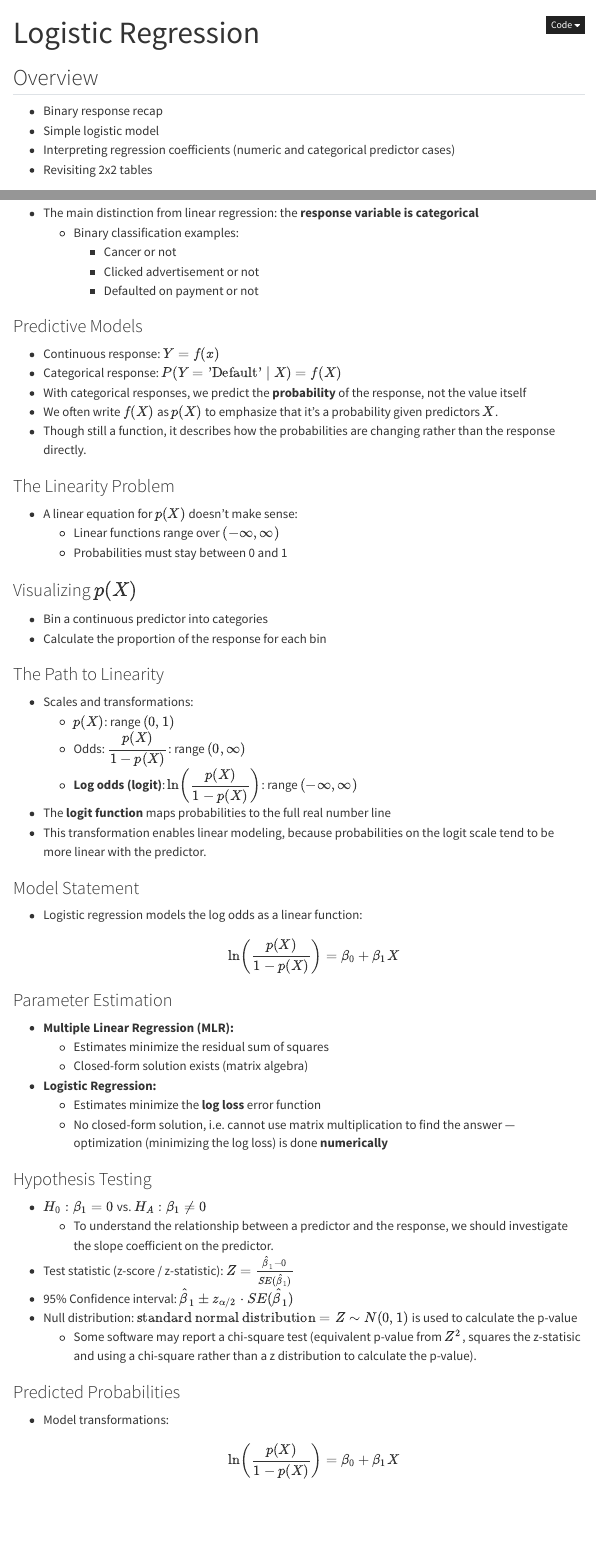
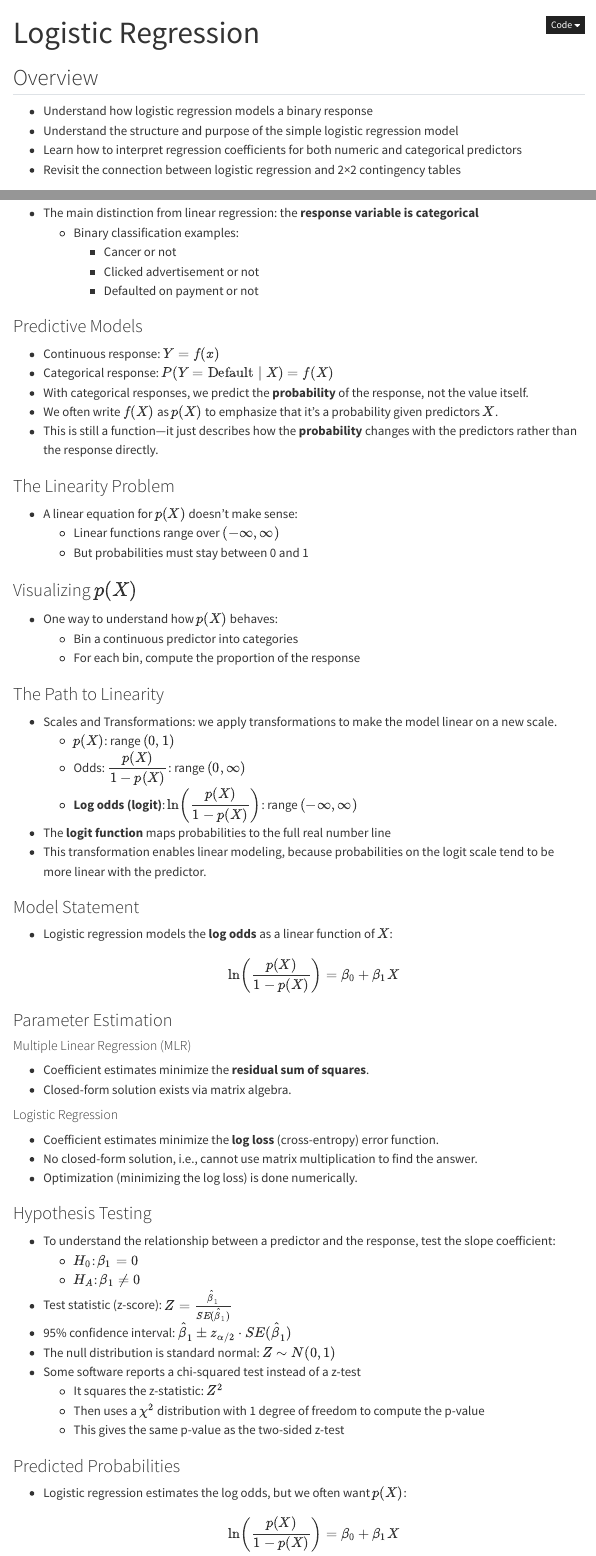
Before and after one commit to kdhenderson/stats-notes-for-ds, a Quarto document (applied-chapter09.qmd): the page in a window 1100 px wide, from its top, and a second part further down, joined at a grey line. Rendered offline with R 4.5, knitr and Pandoc in place of Quarto, with nearby package versions; menus at the side of the page are left out.

Commit message:
Modified formatting on part of applied chapter 9.

```diff
--- a/applied-chapter09.qmd
+++ b/applied-chapter09.qmd
@@ -4,10 +4,10 @@
 
 ## Overview
 
-- Binary response recap
-- Simple logistic model
-- Interpreting regression coefficients (numeric and categorical predictor cases)
-- Revisiting 2x2 tables
+- Understand how logistic regression models a binary response
+- Understand the structure and purpose of the simple logistic regression model
+- Learn how to interpret regression coefficients for both numeric and categorical predictors
+- Revisit the connection between logistic regression and 2×2 contingency tables
 
 
 ## Simple Logistic Regression Model
@@ -21,56 +21,73 @@
 
 ### Predictive Models
 - Continuous response: $Y = f(x)$
-- Categorical response: $P(Y = \text{'Default'} \mid X) = f(X)$
-- With categorical responses, we predict the **probability** of the response, not the value itself
+- Categorical response: $P(Y = \text{Default} \mid X) = f(X)$
+- With categorical responses, we predict the **probability** of the response, not the value itself.
 - We often write $f(X)$ as $p(X)$ to emphasize that it's a probability given predictors $X$.
-- Though still a function, it describes how the probabilities are changing rather than the response directly.
+- This is still a function---it just describes how the **probability** changes with the predictors rather than the response directly.
 
 ### The Linearity Problem
 - A linear equation for $p(X)$ doesn't make sense:
   - Linear functions range over $(-\infty, \infty)$
-  - Probabilities must stay between 0 and 1
+  - But probabilities must stay between 0 and 1
 
 ### Visualizing $p(X)$
-- Bin a continuous predictor into categories
-- Calculate the proportion of the response for each bin
+- One way to understand how $p(X)$ behaves:
+  - Bin a continuous predictor into categories
+  - For each bin, compute the proportion of the response
 
 ### The Path to Linearity
-- Scales and transformations:
+- Scales and Transformations: we apply transformations to make the model linear on a new scale.
   - $p(X)$: range $(0,1)$
   - Odds: $\dfrac{p(X)}{1 - p(X)}$: range $(0, \infty)$
   - **Log odds (logit)**: $\ln\left(\dfrac{p(X)}{1 - p(X)}\right)$: range $(-\infty, \infty)$
 - The **logit function** maps probabilities to the full real number line
 - This transformation enables linear modeling, because probabilities on the logit scale tend to be more linear with the predictor.
 
-###  Model Statement
-- Logistic regression models the log odds as a linear function:
+### Model Statement
+- Logistic regression models the **log odds** as a linear function of $X$:
+
   $$
-  \ln\left(\frac{p(X)}{1 - p(X)}\right) = \beta_0 + \beta_1X
+  \ln\left(\frac{p(X)}{1 - p(X)}\right) = \beta_0 + \beta_1 X
   $$
 
 ### Parameter Estimation
-- **Multiple Linear Regression (MLR):**
-  - Estimates minimize the residual sum of squares
-  - Closed-form solution exists (matrix algebra)
-- **Logistic Regression:**
-  - Estimates minimize the **log loss** error function
-  - No closed-form solution, i.e. cannot use matrix multiplication to find the answer — optimization (minimizing the log loss) is done **numerically**
+
+#### Multiple Linear Regression (MLR)
+- Coefficient estimates minimize the **residual sum of squares**.
+- Closed-form solution exists via matrix algebra.
+
+#### Logistic Regression
+- Coefficient estimates minimize the **log loss** (cross-entropy) error function.
+- No closed-form solution, i.e., cannot use matrix multiplication to find the answer.
+- Optimization (minimizing the log loss) is done numerically.
 
 ### Hypothesis Testing
-- $H_0: \beta_1 = 0$ vs. $H_A: \beta_1 \ne 0$
-  - To understand the relationship between a predictor and the response, we should investigate the slope coefficient on the predictor.
-- Test statistic (z-score / z-statistic): $Z = \frac{\hat{\beta}_1 - 0}{SE(\hat{\beta}_1)}$
-- 95% Confidence interval: $\hat{\beta}_1 \pm z_{\alpha/2} \cdot SE(\hat{\beta}_1)$
-- Null distribution: $\text{standard normal distribution} = Z \sim N(0, 1)$ is used to calculate the p-value
-  - Some software may report a chi-square test (equivalent p-value from $Z^2$, squares the z-statisic and using a chi-square rather than a z distribution to calculate the p-value).
+- To understand the relationship between a predictor and the response, test the slope coefficient:
+  - $H_0$: $\beta_1 = 0$
+  - $H_A$: $\beta_1 \ne 0$
+- Test statistic (z-score): $Z = \frac{\hat{\beta}_1}{SE(\hat{\beta}_1)}$
+- 95% confidence interval: $\hat{\beta}_1 \pm z_{\alpha/2} \cdot SE(\hat{\beta}_1)$
+- The null distribution is standard normal: $Z \sim N(0, 1)$
+- Some software reports a chi-squared test instead of a z-test
+  - It squares the z-statistic: $Z^2$
+  - Then uses a $\chi^2$ distribution with 1 degree of freedom to compute the p-value
+  - This gives the same p-value as the two-sided z-test
 
 ### Predicted Probabilities
-- Model transformations:
-  $$\ln\left(\frac{p(X)}{1 - p(X)}\right) = \beta_0 + \beta_1X$$
-  $$\frac{p(X)}{1 - p(X)} = e^{\beta_0 + \beta_1X}$$
-  $$p(X) = \frac{e^{\beta_0 + \beta_1X}}{1 + e^{\beta_0 + \beta_1X}}$$
 
+- Logistic regression estimates the log odds, but we often want $p(X)$:
+  $$
+  \ln\left(\frac{p(X)}{1 - p(X)}\right) = \beta_0 + \beta_1 X
+  $$
+  $$
+  \frac{p(X)}{1 - p(X)} = e^{\beta_0 + \beta_1 X}
+  $$
+  $$
+  p(X) = \frac{e^{\beta_0 + \beta_1 X}}{1 + e^{\beta_0 + \beta_1 X}}
+  $$
+
+---
 
 ## Interpreting Coefficients: Continuous Predictors
 
```
